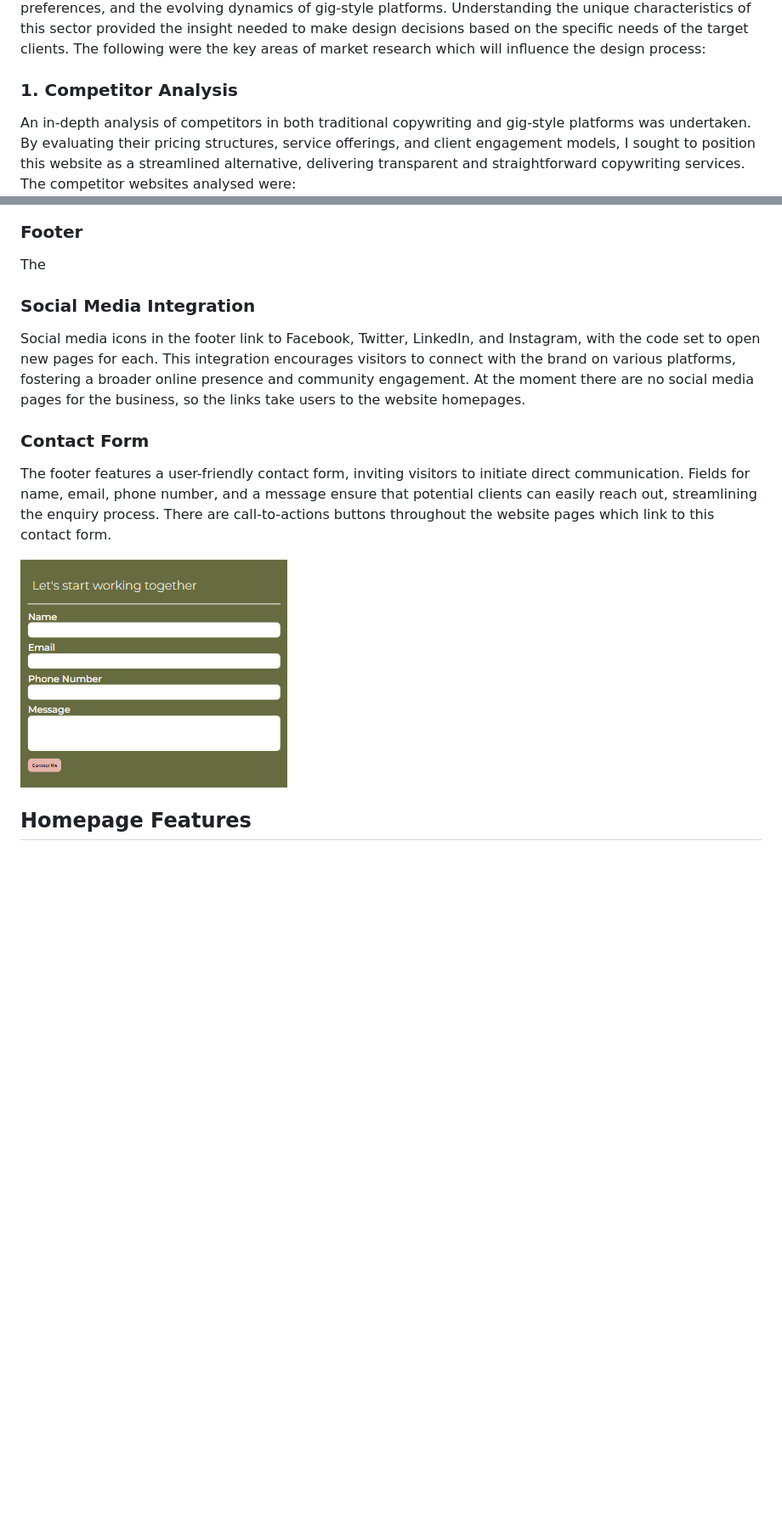
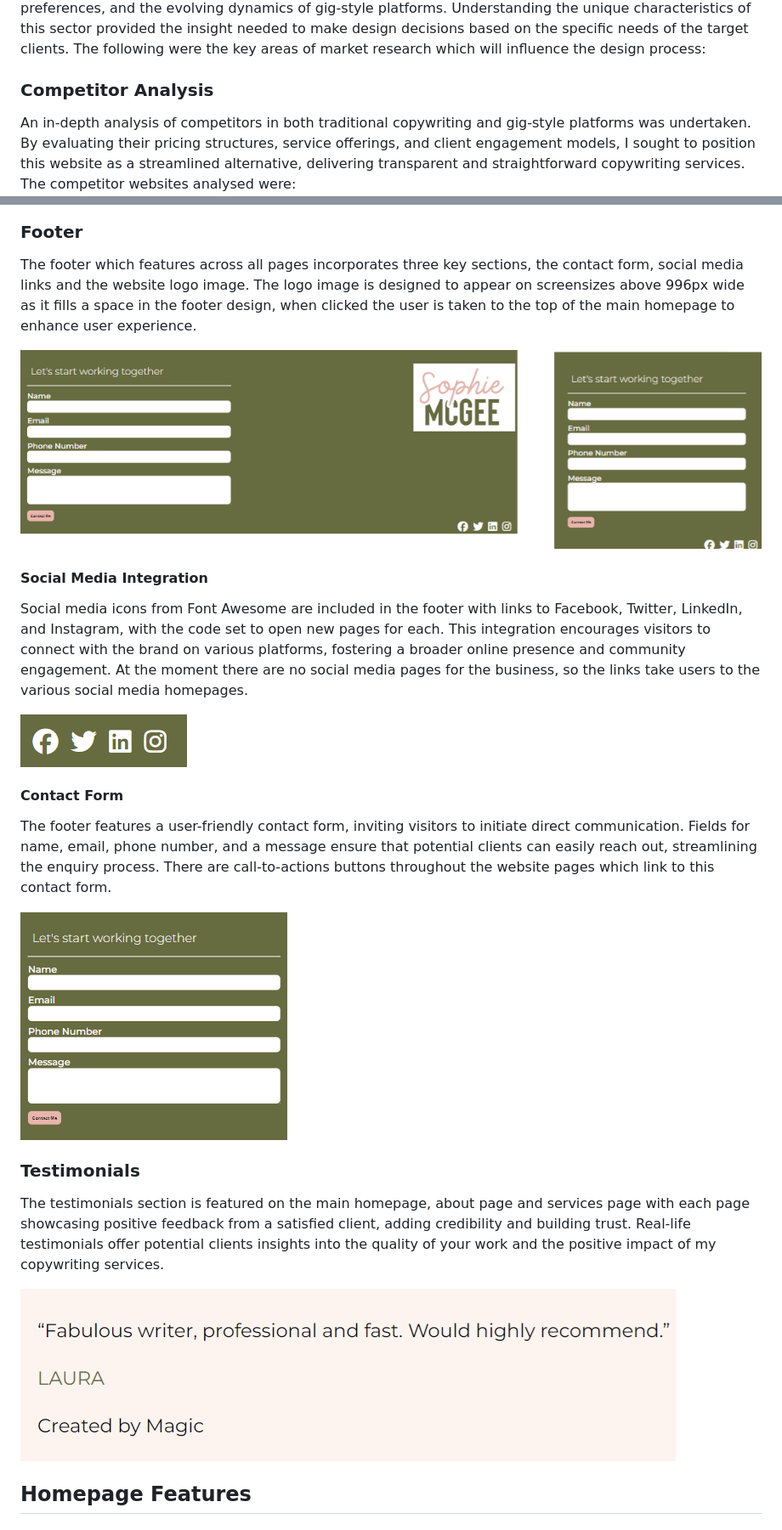
Before and after one commit to SophieMcGee/sophie-mcgee-copywriting, a Markdown page: README.md, 2 parts joined by grey strips. Shown: that part at 85% size. Rendered like a GitHub page; blank space fills up the shorter version.

```diff
--- a/README.md
+++ b/README.md
@@ -96,7 +119,7 @@ Based on the target audience I have defined five possible user stories:
 
 Following the initial stages of user research for this website, comprehensive market research was conducted to not only understand the industry landscape but also to align the website with the preferences and expectations of my target clients who are looking for copywriting services on a casual, remote basis. A thorough examination of the copywriting industry provided insights into emerging trends, client preferences, and the evolving dynamics of gig-style platforms. Understanding the unique characteristics of this sector provided the insight needed to make design decisions based on the specific needs of the target clients. The following were the key areas of market research which will influence the design process:
 
-### 1. Competitor Analysis
+### Competitor Analysis
 
 An in-depth analysis of competitors in both traditional copywriting and gig-style platforms was undertaken. By evaluating their pricing structures, service offerings, and client engagement models, I sought to position this website as a streamlined alternative, delivering transparent and straightforward copywriting services.
 The competitor websites analysed were:
@@ -273,17 +296,27 @@ A custom favicon featuring the logo adds a professional touch to the website. Th
 
 ### Footer
 
-The
+The footer which features across all pages incorporates three key sections, the contact form, social media links and the website logo image. The logo image is designed to appear on screensizes above 996px wide as it fills a space in the footer design, when clicked the user is taken to the top of the main homepage to enhance user experience.
 
-### Social Media Integration
+![Footer-Logo-Positioning](assets/readme-images/footer-logo-positioning.png)
 
-Social media icons in the footer link to Facebook, Twitter, LinkedIn, and Instagram, with the code set to open new pages for each. This integration encourages visitors to connect with the brand on various platforms, fostering a broader online presence and community engagement. At the moment there are no social media pages for the business, so the links take users to the website homepages.
+#### Social Media Integration
 
-### Contact Form
+Social media icons from Font Awesome are included in the footer with links to Facebook, Twitter, LinkedIn, and Instagram, with the code set to open new pages for each. This integration encourages visitors to connect with the brand on various platforms, fostering a broader online presence and community engagement. At the moment there are no social media pages for the business, so the links take users to the various social media homepages.
+
+![Social-Media-Links](assets/readme-images/social-media-icons.png)
+
+#### Contact Form
 
 The footer features a user-friendly contact form, inviting visitors to initiate direct communication. Fields for name, email, phone number, and a message ensure that potential clients can easily reach out, streamlining the enquiry process. There are call-to-actions buttons throughout the website pages which link to this contact form.
 
-![Contac-Form](assets/readme-images/contact-form.png)
+![Contact-Form](assets/readme-images/contact-form.png)
+
+### Testimonials
+
+The testimonials section is featured on the main homepage, about page and services page with each page showcasing positive feedback from a satisfied client, adding credibility and building trust. Real-life testimonials offer potential clients insights into the quality of your work and the positive impact of my copywriting services.
+
+![Testimonials](assets/readme-images/testimonial.png)
 
 ## Homepage Features
 
```
Also changed, not shown: other parts of README.md (+41 -12 lines), assets/readme-images/404-page.png (added), assets/readme-images/about-section-homepage.png (added), assets/readme-images/pricing-section-homepage.png (added), assets/readme-images/services-section-homepage.png (added).
